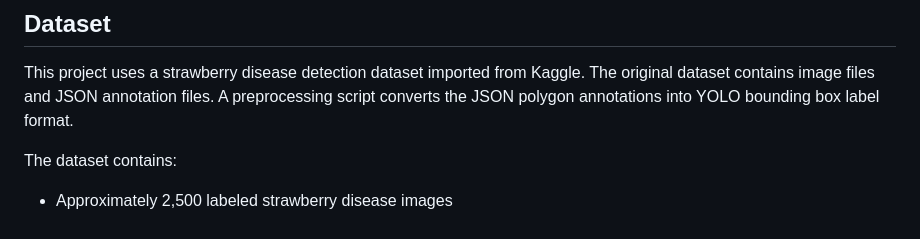
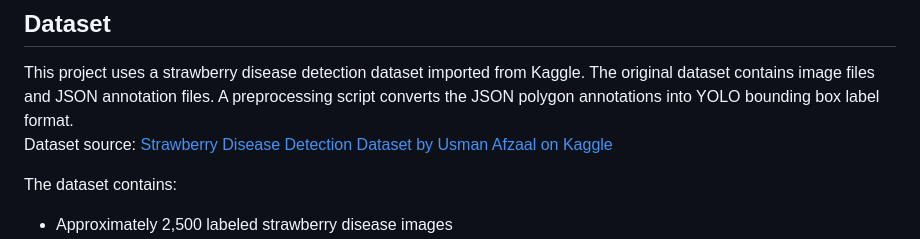
Before and after one commit to Lyrux/plant-disease-detection, a Markdown page: README.md, the part around the change. Drawn GitHub-style.

Commit message:
Include dataset source in README
Added dataset source link for clarity.

```diff
--- a/README.md
+++ b/README.md
@@ -33,6 +33,7 @@ The project compares the baseline with different hyperparameter settings, primar
 ## Dataset
 
 This project uses a strawberry disease detection dataset imported from Kaggle. The original dataset contains image files and JSON annotation files. A preprocessing script converts the JSON polygon annotations into YOLO bounding box label format.
+Dataset source: [Strawberry Disease Detection Dataset by Usman Afzaal on Kaggle](https://www.kaggle.com/datasets/usmanafzaal/strawberry-disease-detection-dataset)
 
 The dataset contains:
 
```
